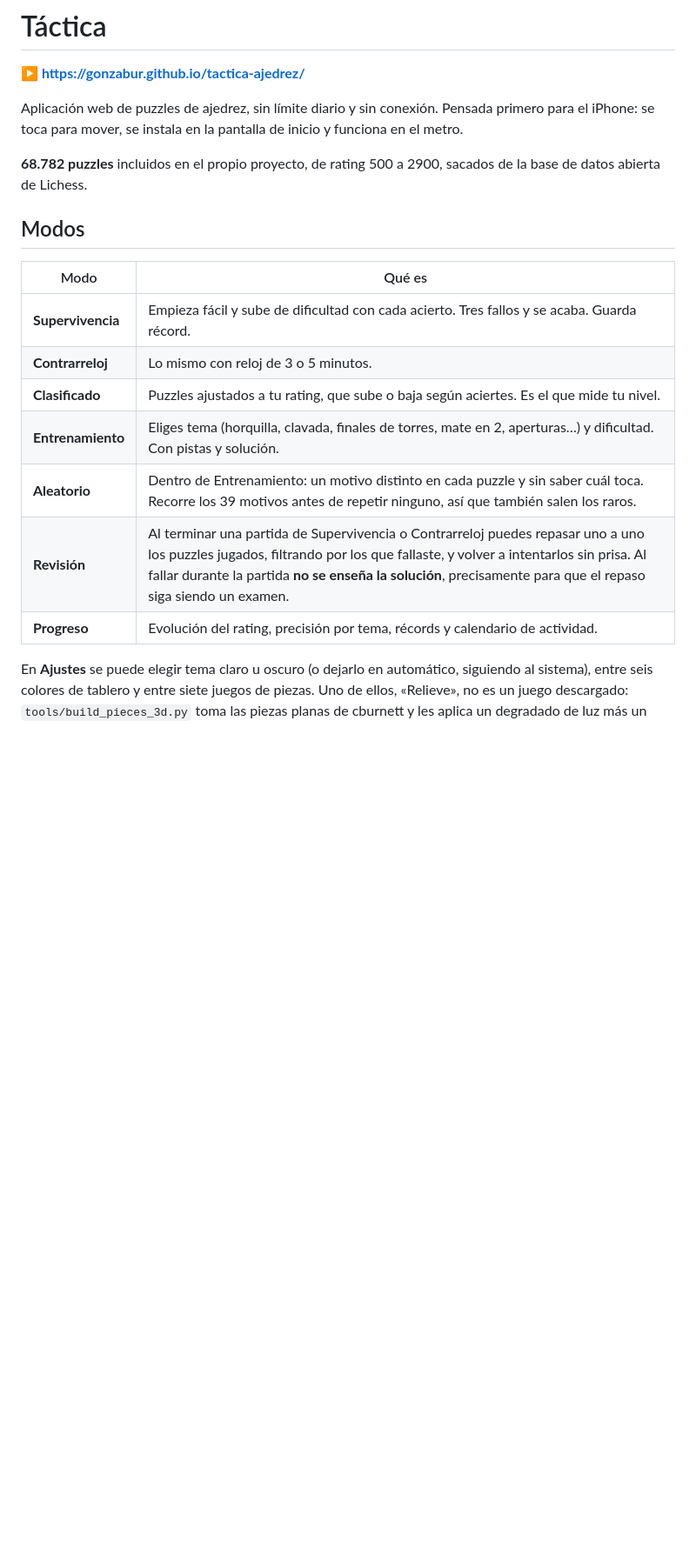
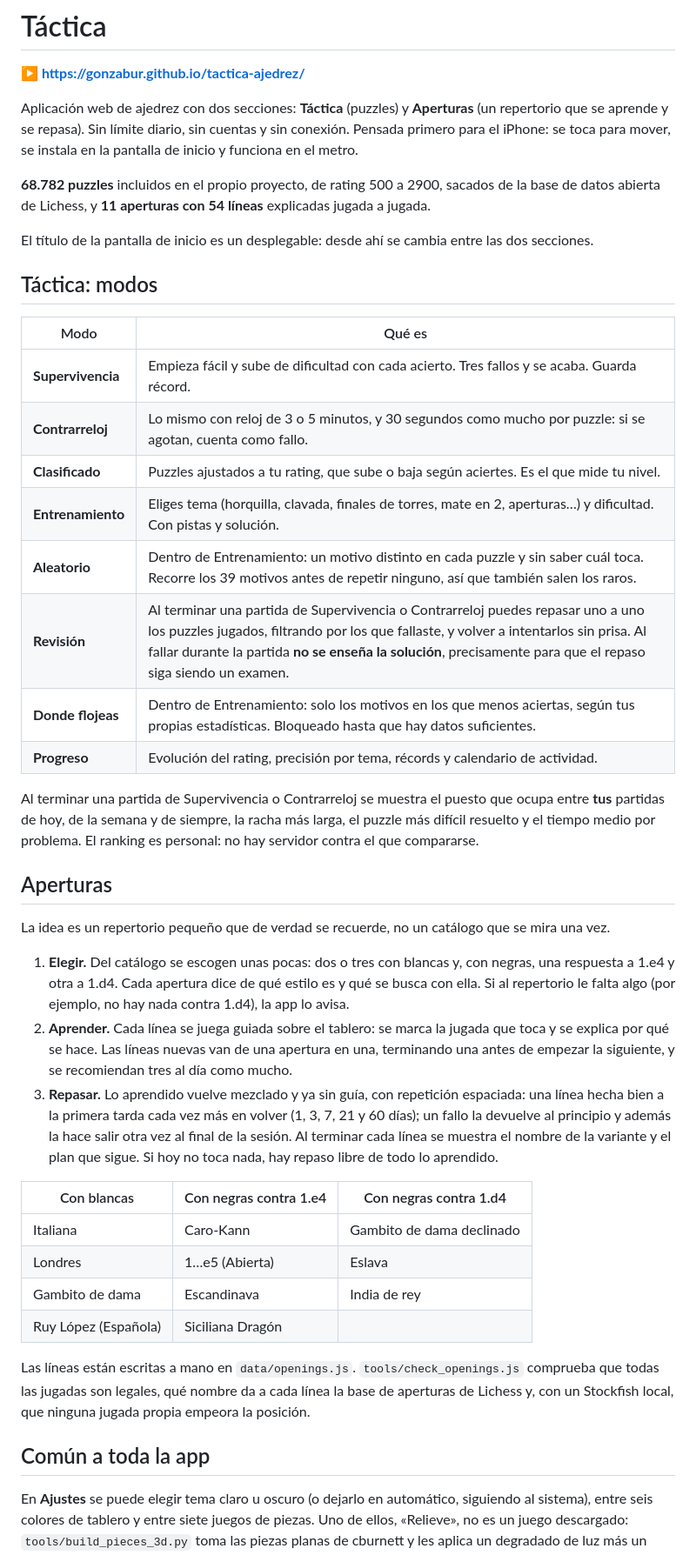
Before and after one commit to gonzabur/tactica-ajedrez, a Markdown page: README.md, the part around one of its changes. Shown at 87% size. Rendered like a GitHub page; blank space fills up the shorter version.

Commit message:
README al día: sección de Aperturas, ranking personal, copia de seguridad y script de publicación
Co-Authored-By: Claude Opus 5.5 <noreply@anthropic.com>

```diff
--- a/README.md
+++ b/README.md
@@ -2,24 +2,69 @@
 
 **▶ https://gonzabur.github.io/tactica-ajedrez/**
 
-Aplicación web de puzzles de ajedrez, sin límite diario y sin conexión. Pensada
-primero para el iPhone: se toca para mover, se instala en la pantalla de inicio
-y funciona en el metro.
+Aplicación web de ajedrez con dos secciones: **Táctica** (puzzles) y
+**Aperturas** (un repertorio que se aprende y se repasa). Sin límite diario, sin
+cuentas y sin conexión. Pensada primero para el iPhone: se toca para mover, se
+instala en la pantalla de inicio y funciona en el metro.
 
 **68.782 puzzles** incluidos en el propio proyecto, de rating 500 a 2900,
-sacados de la base de datos abierta de Lichess.
+sacados de la base de datos abierta de Lichess, y **11 aperturas con 54 líneas**
+explicadas jugada a jugada.
 
-## Modos
+El título de la pantalla de inicio es un desplegable: desde ahí se cambia entre
+las dos secciones.
+
+## Táctica: modos
 
 | Modo | Qué es |
 |---|---|
 | **Supervivencia** | Empieza fácil y sube de dificultad con cada acierto. Tres fallos y se acaba. Guarda récord. |
-| **Contrarreloj** | Lo mismo con reloj de 3 o 5 minutos. |
+| **Contrarreloj** | Lo mismo con reloj de 3 o 5 minutos, y 30 segundos como mucho por puzzle: si se agotan, cuenta como fallo. |
 | **Clasificado** | Puzzles ajustados a tu rating, que sube o baja según aciertes. Es el que mide tu nivel. |
 | **Entrenamiento** | Eliges tema (horquilla, clavada, finales de torres, mate en 2, aperturas…) y dificultad. Con pistas y solución. |
 | **Aleatorio** | Dentro de Entrenamiento: un motivo distinto en cada puzzle y sin saber cuál toca. Recorre los 39 motivos antes de repetir ninguno, así que también salen los raros. |
 | **Revisión** | Al terminar una partida de Supervivencia o Contrarreloj puedes repasar uno a uno los puzzles jugados, filtrando por los que fallaste, y volver a intentarlos sin prisa. Al fallar durante la partida **no se enseña la solución**, precisamente para que el repaso siga siendo un examen. |
+| **Donde flojeas** | Dentro de Entrenamiento: solo los motivos en los que menos aciertas, según tus propias estadísticas. Bloqueado hasta que hay datos suficientes. |
 | **Progreso** | Evolución del rating, precisión por tema, récords y calendario de actividad. |
+
+Al terminar una partida de Supervivencia o Contrarreloj se muestra el puesto que
+ocupa entre **tus** partidas de hoy, de la semana y de siempre, la racha más
+larga, el puzzle más difícil resuelto y el tiempo medio por problema. El ranking
+es personal: no hay servidor contra el que compararse.
+
+## Aperturas
+
+La idea es un repertorio pequeño que de verdad se recuerde, no un catálogo que
+se mira una vez.
+
+1. **Elegir.** Del catálogo se escogen unas pocas: dos o tres con blancas y, con
+   negras, una respuesta a 1.e4 y otra a 1.d4. Cada apertura dice de qué estilo
+   es y qué se busca con ella. Si al repertorio le falta algo (por ejemplo, no
+   hay nada contra 1.d4), la app lo avisa.
+2. **Aprender.** Cada línea se juega guiada sobre el tablero: se marca la jugada
+   que toca y se explica por qué se hace. Las líneas nuevas van de una apertura
+   en una, terminando una antes de empezar la siguiente, y se recomiendan tres
+   al día como mucho.
+3. **Repasar.** Lo aprendido vuelve mezclado y ya sin guía, con repetición
+   espaciada: una línea hecha bien a la primera tarda cada vez más en volver
+   (1, 3, 7, 21 y 60 días); un fallo la devuelve al principio y además la hace
+   salir otra vez al final de la sesión. Al terminar cada línea se muestra el
+   nombre de la variante y el plan que sigue. Si hoy no toca nada, hay repaso
+   libre de todo lo aprendido.
+
+| Con blancas | Con negras contra 1.e4 | Con negras contra 1.d4 |
+|---|---|---|
+| Italiana | Caro-Kann | Gambito de dama declinado |
+| Londres | 1…e5 (Abierta) | Eslava |
+| Gambito de dama | Escandinava | India de rey |
+| Ruy López (Española) | Siciliana Dragón | |
+
+Las líneas están escritas a mano en `data/openings.js`. `tools/check_openings.js`
+comprueba que todas las jugadas son legales, qué nombre da a cada línea la base
+de aperturas de Lichess y, con un Stockfish local, que ninguna jugada propia
+empeora la posición.
+
+## Común a toda la app
 
 En **Ajustes** se puede elegir tema claro u oscuro (o dejarlo en automático,
 siguiendo al sistema), entre seis colores de tablero y entre siete juegos de
```
Also changed, not shown: other parts of README.md (+20 -5 lines).
